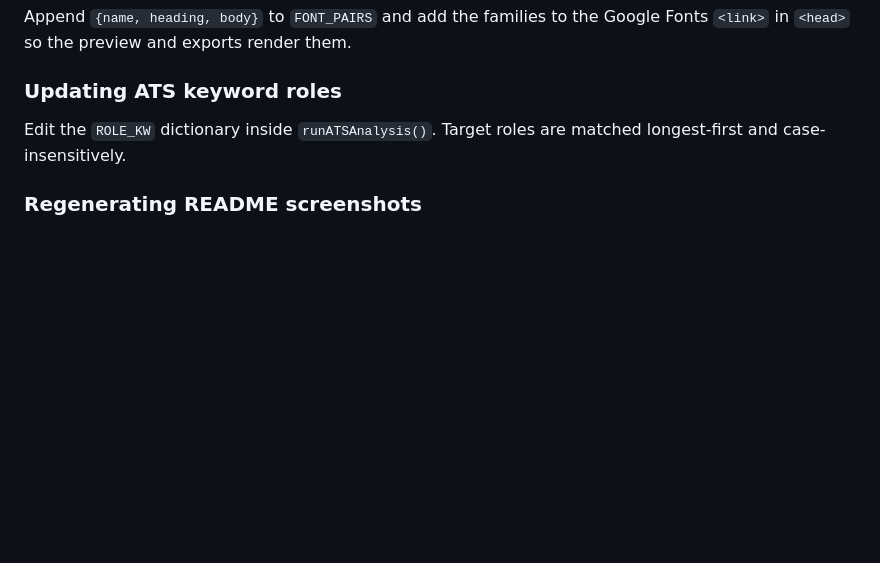
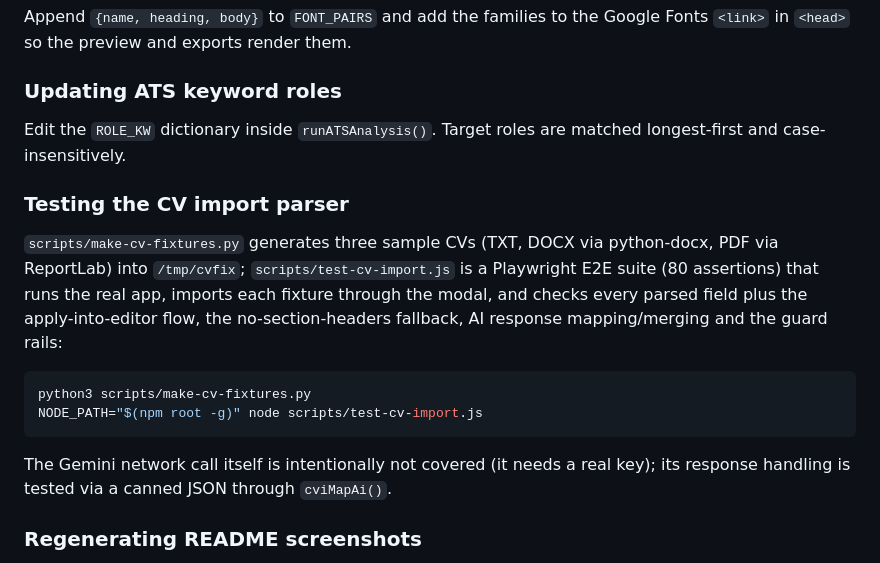
Before and after one commit to touhidsiddiqueeraj-bit/CV-Genie, a Markdown page: README.md, the part around one of its changes. Rendered like a GitHub page; blank space fills up the shorter version.

````diff
--- a/README.md
+++ b/README.md
@@ -289,6 +303,17 @@ Append `{name, heading, body}` to `FONT_PAIRS` and add the families to the Googl
 
 Edit the `ROLE_KW` dictionary inside `runATSAnalysis()`. Target roles are matched longest-first and case-insensitively.
 
+### Testing the CV import parser
+
+`scripts/make-cv-fixtures.py` generates three sample CVs (TXT, DOCX via python-docx, PDF via ReportLab) into `/tmp/cvfix`; `scripts/test-cv-import.js` is a Playwright E2E suite (80 assertions) that runs the real app, imports each fixture through the modal, and checks every parsed field plus the apply-into-editor flow, the no-section-headers fallback, AI response mapping/merging and the guard rails:
+
+```bash
+python3 scripts/make-cv-fixtures.py
+NODE_PATH="$(npm root -g)" node scripts/test-cv-import.js
+```
+
+The Gemini network call itself is intentionally not covered (it needs a real key); its response handling is tested via a canned JSON through `cviMapAi()`.
+
 ### Regenerating README screenshots
 
 Serve the repo, then use Playwright against `restoreState()` with sample data and `changeTemplate(t)` — screenshot `#cvScaleOuter` per template into `docs/images/templates/`.
````
Also changed, not shown: other parts of README.md (+14 -0 lines), docs/images/import-cv.png (added), 3 other files.
